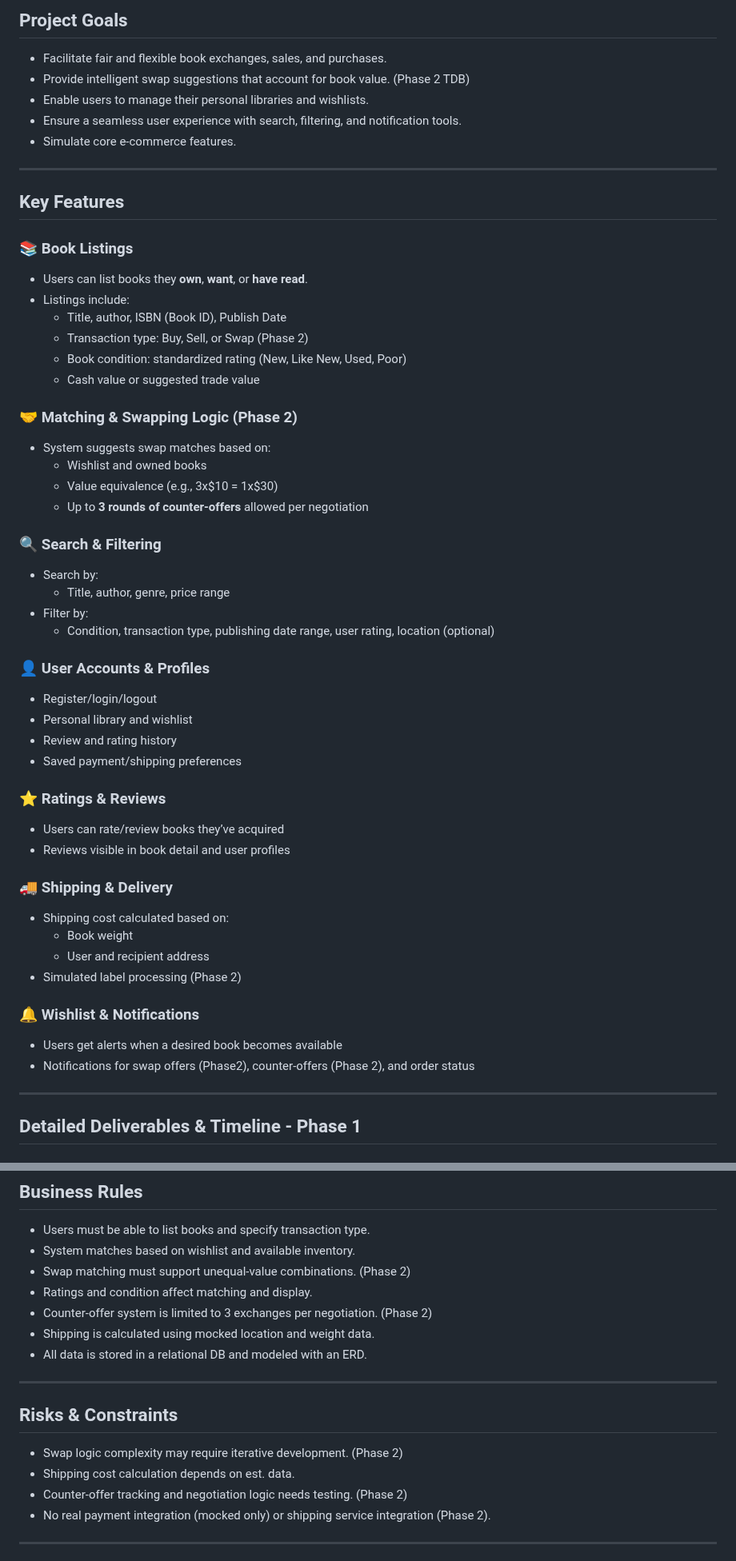
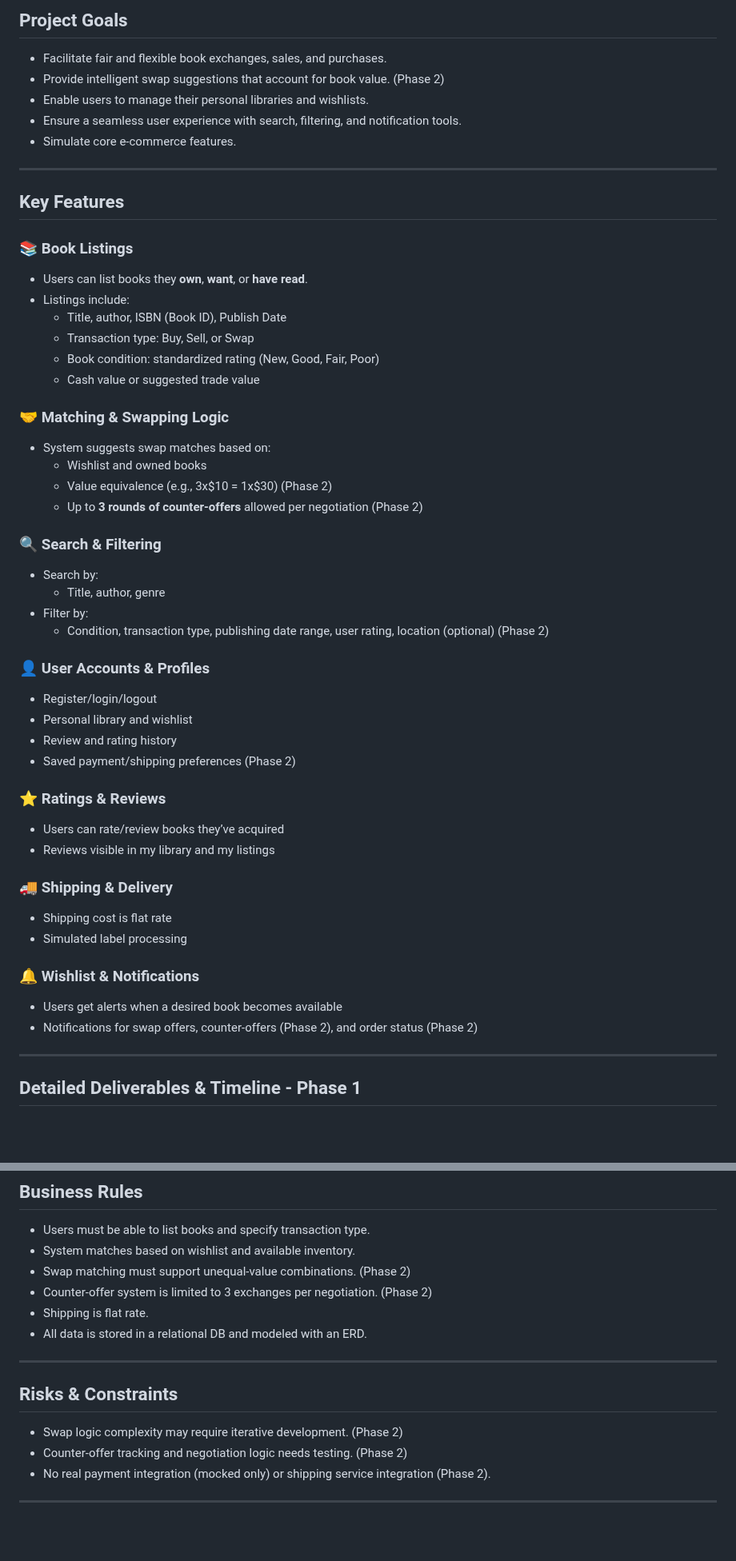
Before and after one commit to Web-Development-UAlberta/exsm-3951-exsm-3943-spring-2025-python-c-project-bookswap-besties-v2-even-bestier, a Markdown page: docs/SCOPE.md, 2 parts joined by grey strips. Shown at 80% size. GitHub-like rendering; blank space fills up the shorter version.

```diff
--- a/docs/SCOPE.md
+++ b/docs/SCOPE.md
@@ -12,7 +12,7 @@ This app is designed for book lovers who want to exchange, sell, or buy books th
 ## Project Goals
 
 - Facilitate fair and flexible book exchanges, sales, and purchases.
-- Provide intelligent swap suggestions that account for book value. (Phase 2 TDB)
+- Provide intelligent swap suggestions that account for book value. (Phase 2)
 - Enable users to manage their personal libraries and wishlists.
 - Ensure a seamless user experience with search, filtering, and notification tools.
 - Simulate core e-commerce features.
@@ -25,41 +25,39 @@ This app is designed for book lovers who want to exchange, sell, or buy books th
 - Users can list books they **own**, **want**, or **have read**.
 - Listings include:
   - Title, author, ISBN (Book ID), Publish Date
-  - Transaction type: Buy, Sell, or Swap (Phase 2)
-  - Book condition: standardized rating (New, Like New, Used, Poor)
+  - Transaction type: Buy, Sell, or Swap
+  - Book condition: standardized rating (New, Good, Fair, Poor)
   - Cash value or suggested trade value
 
-### 🤝 Matching & Swapping Logic (Phase 2)
+### 🤝 Matching & Swapping Logic
 - System suggests swap matches based on:
   - Wishlist and owned books
-  - Value equivalence (e.g., 3x$10 = 1x$30)
-  - Up to **3 rounds of counter-offers** allowed per negotiation
+  - Value equivalence (e.g., 3x$10 = 1x$30) (Phase 2)
+  - Up to **3 rounds of counter-offers** allowed per negotiation (Phase 2)
 
 ### 🔍 Search & Filtering
 - Search by:
-  - Title, author, genre, price range
+  - Title, author, genre
 - Filter by:
-  - Condition, transaction type, publishing date range, user rating, location (optional)
+  - Condition, transaction type, publishing date range, user rating, location (optional) (Phase 2)
 
 ### 👤 User Accounts & Profiles
 - Register/login/logout
 - Personal library and wishlist
 - Review and rating history
-- Saved payment/shipping preferences
+- Saved payment/shipping preferences (Phase 2)
 
 ### ⭐ Ratings & Reviews
 - Users can rate/review books they’ve acquired
-- Reviews visible in book detail and user profiles
+- Reviews visible in my library and my listings
 
 ### 🚚 Shipping & Delivery
-- Shipping cost calculated based on:
-  - Book weight
-  - User and recipient address
-- Simulated label processing (Phase 2)
+- Shipping cost is flat rate
+- Simulated label processing
 
 ### 🔔 Wishlist & Notifications
 - Users get alerts when a desired book becomes available
-- Notifications for swap offers (Phase2), counter-offers (Phase 2), and order status
+- Notifications for swap offers, counter-offers (Phase 2), and order status (Phase 2)
 
 ---
 
@@ -125,9 +123,8 @@ This app is designed for book lovers who want to exchange, sell, or buy books th
 - Users must be able to list books and specify transaction type.
 - System matches based on wishlist and available inventory.
 - Swap matching must support unequal-value combinations. (Phase 2)
-- Ratings and condition affect matching and display.
 - Counter-offer system is limited to 3 exchanges per negotiation. (Phase 2)
-- Shipping is calculated using mocked location and weight data.
+- Shipping is flat rate.
 - All data is stored in a relational DB and modeled with an ERD.
 
 ---
@@ -135,7 +132,6 @@ This app is designed for book lovers who want to exchange, sell, or buy books th
 ## Risks & Constraints
 
 - Swap logic complexity may require iterative development. (Phase 2)
-- Shipping cost calculation depends on est. data.
 - Counter-offer tracking and negotiation logic needs testing. (Phase 2)
 - No real payment integration (mocked only) or shipping service integration (Phase 2).
 
```
Also changed, not shown: docs/DESIGN.md (+1 -10 lines), docs/TEST-PLAN.md (+5 -17 lines).
